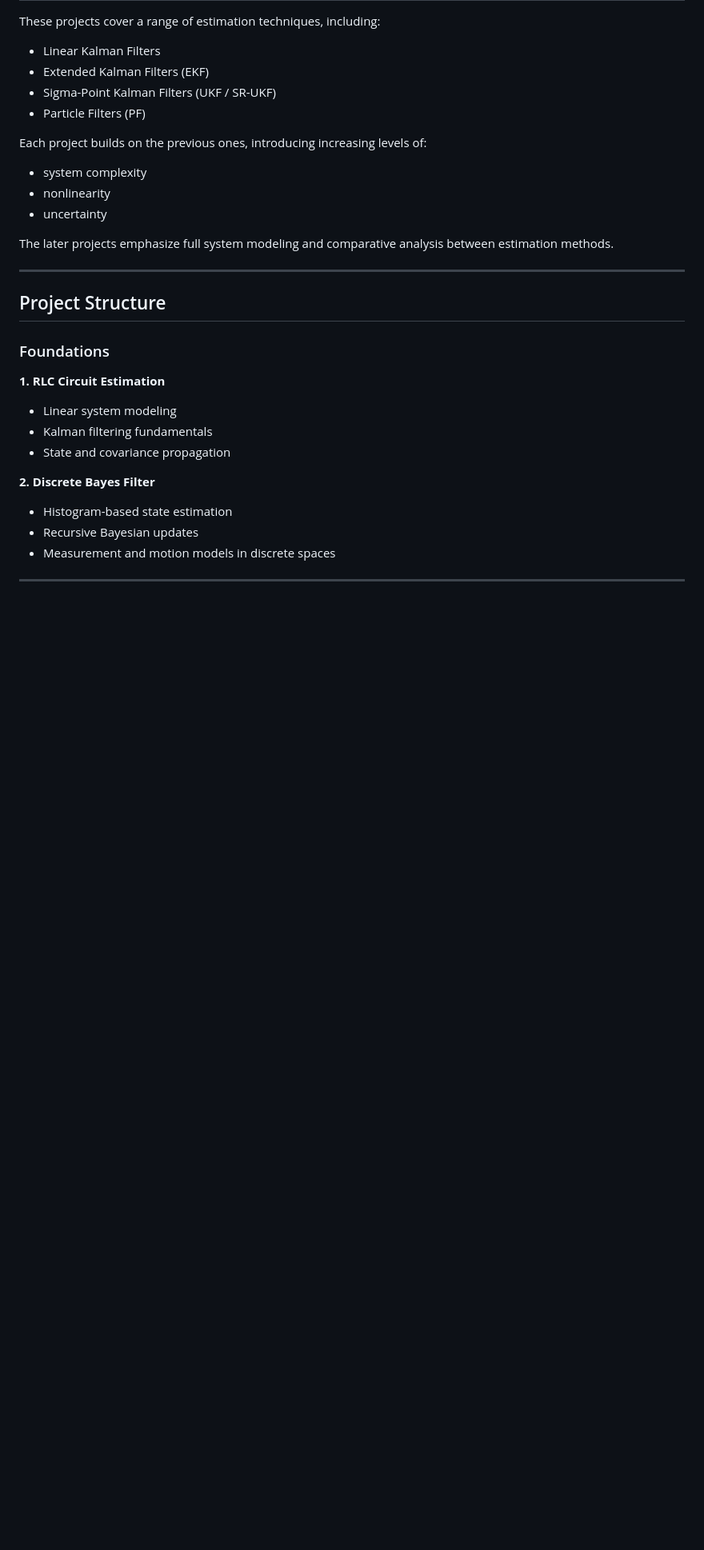
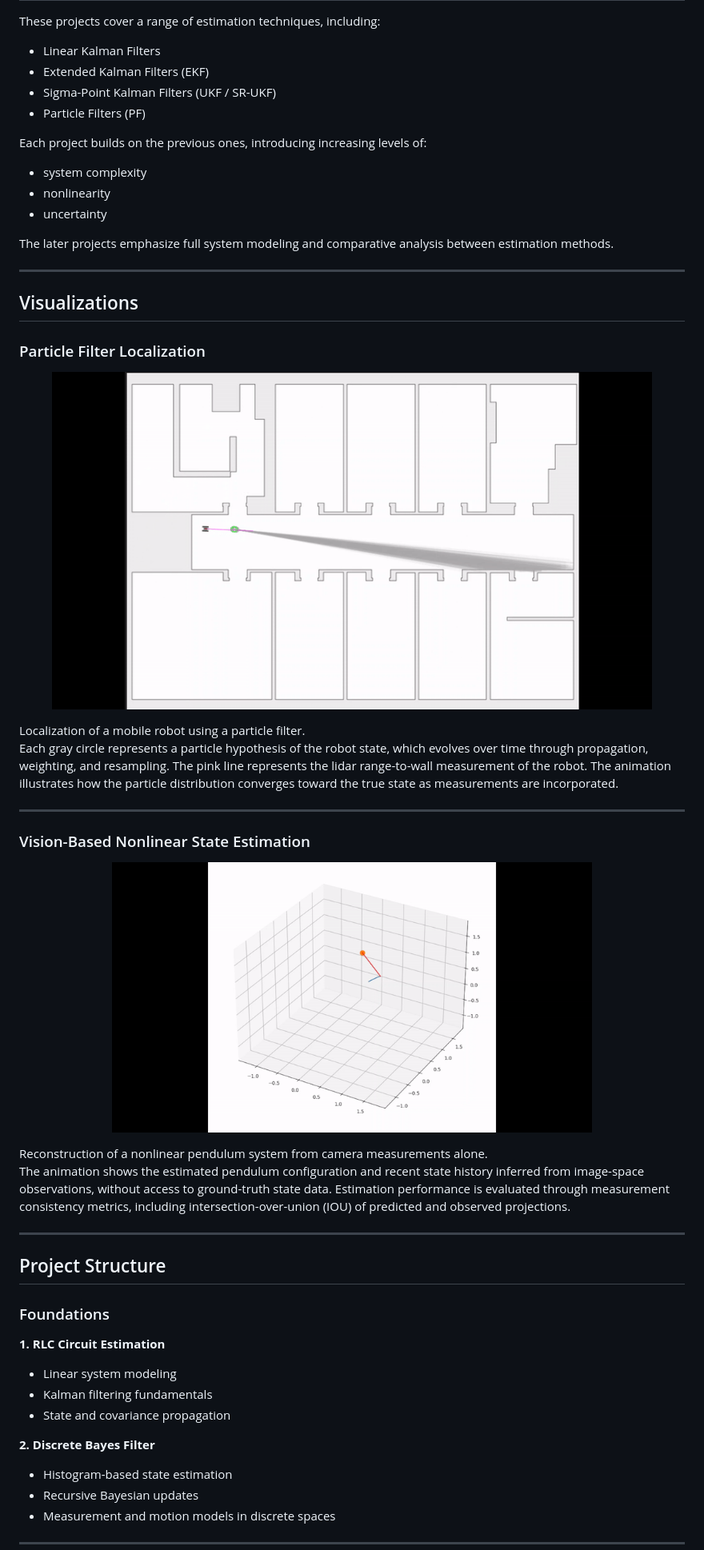
Before and after one commit to ehstevo/bayesian-state-estimation, a Markdown page: README.md, the part around the change. Shown: that part at 80% size. Drawn GitHub-style; pictures changed too: assets/pendulum_ani.gif (added), assets/pf_ani.gif (added); blank space fills up the shorter version.

Commit message:
Animations added

```diff
--- a/README.md
+++ b/README.md
@@ -21,6 +21,30 @@ Each project builds on the previous ones, introducing increasing levels of:
 - uncertainty
 
 The later projects emphasize full system modeling and comparative analysis between estimation methods.
+
+---
+
+## Visualizations
+
+### Particle Filter Localization
+
+<p align="center">
+  <img src="assets/pf_ani.gif" width="750">
+</p>
+
+Localization of a mobile robot using a particle filter.
+Each gray circle represents a particle hypothesis of the robot state, which evolves over time through propagation, weighting, and resampling. The pink line represents the lidar range-to-wall measurement of the robot. The animation illustrates how the particle distribution converges toward the true state as measurements are incorporated.
+
+---
+
+### Vision-Based Nonlinear State Estimation
+
+<p align="center">
+  <img src="assets/pendulum_ani.gif" width="600">
+</p>
+
+Reconstruction of a nonlinear pendulum system from camera measurements alone.
+The animation shows the estimated pendulum configuration and recent state history inferred from image-space observations, without access to ground-truth state data. Estimation performance is evaluated through measurement consistency metrics, including intersection-over-union (IOU) of predicted and observed projections.
 
 ---
 
```
